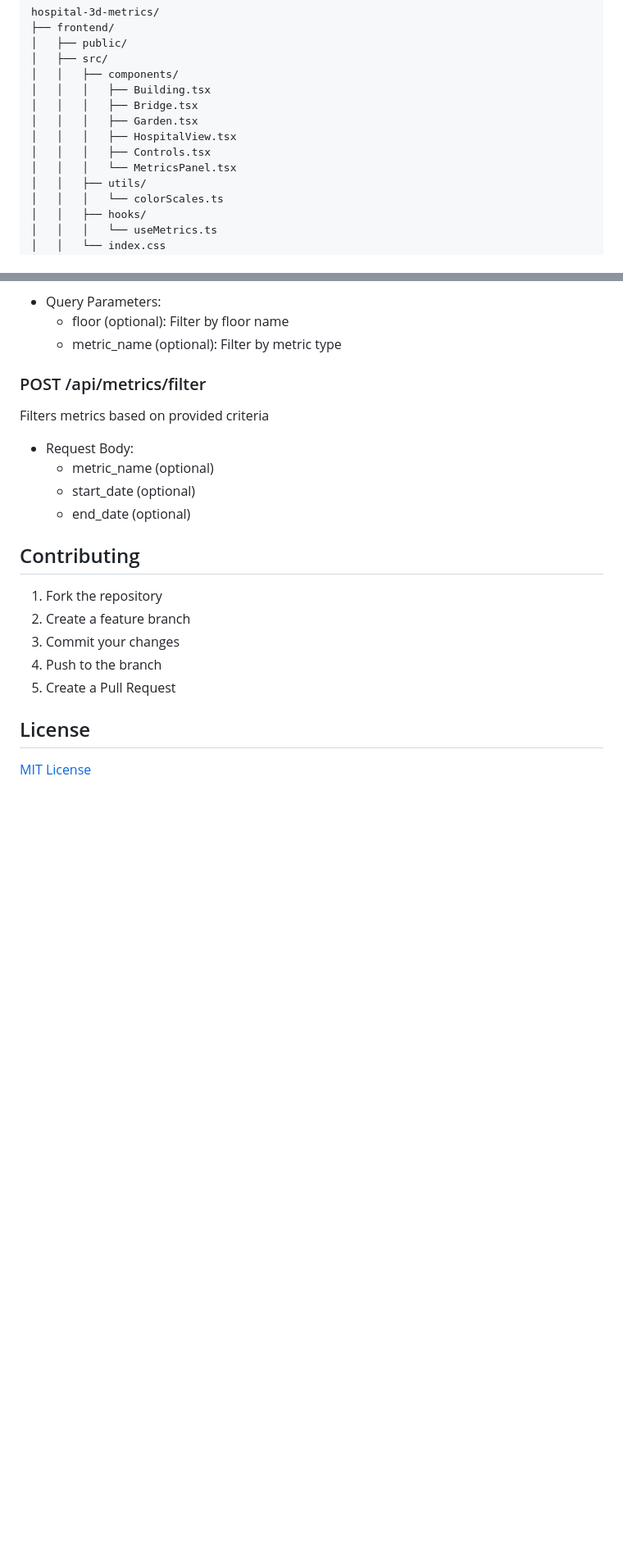
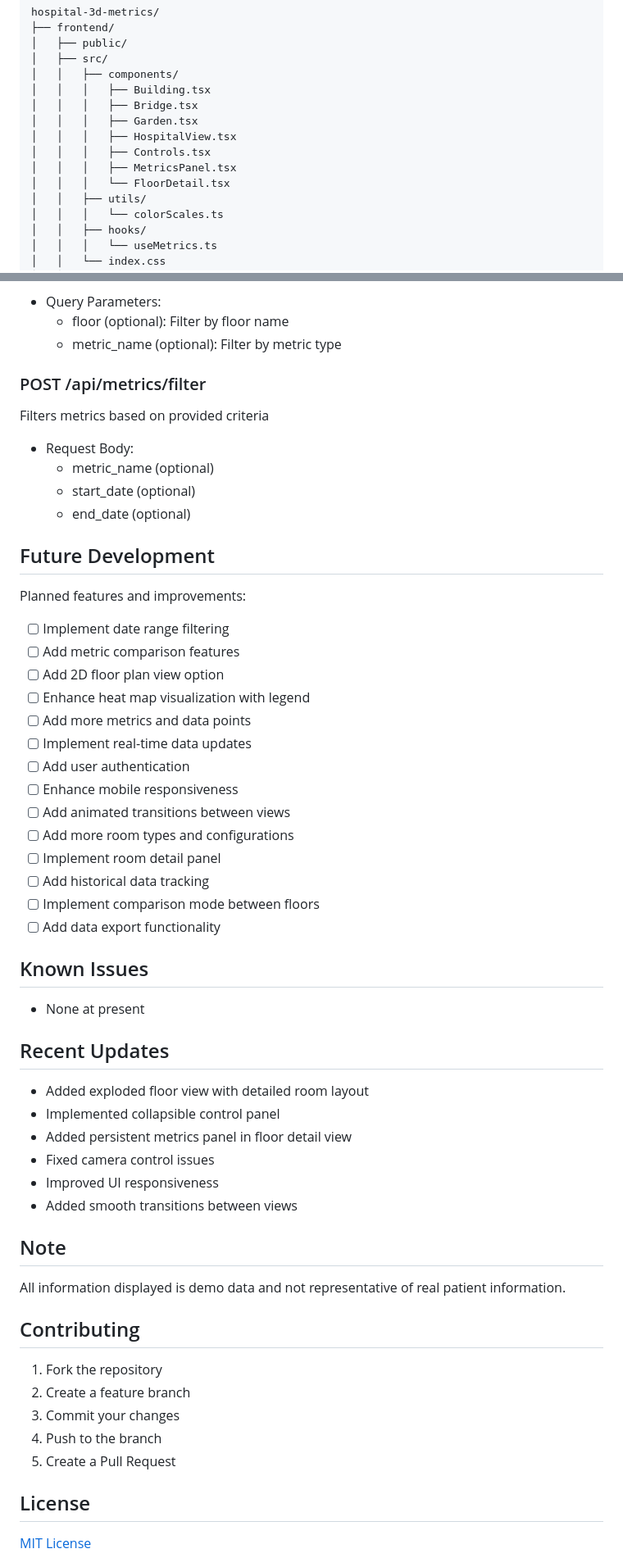
Before and after one commit to jesservillines/hospital-metrics-3d, a Markdown page: README.md, 2 parts joined by grey strips. Shown: that part at 82% size. GitHub-like rendering; blank space fills up the shorter version.

```diff
--- a/README.md
+++ b/README.md
@@ -42,7 +71,8 @@ hospital-3d-metrics/
 │   │   │   ├── Garden.tsx
 │   │   │   ├── HospitalView.tsx
 │   │   │   ├── Controls.tsx
-│   │   │   └── MetricsPanel.tsx
+│   │   │   ├── MetricsPanel.tsx
+│   │   │   └── FloorDetail.tsx
 │   │   ├── utils/
 │   │   │   └── colorScales.ts
 │   │   ├── hooks/
@@ -164,6 +181,37 @@ Filters metrics based on provided criteria
   - start_date (optional)
   - end_date (optional)
 
+## Future Development
+Planned features and improvements:
+- [ ] Implement date range filtering
+- [ ] Add metric comparison features
+- [ ] Add 2D floor plan view option
+- [ ] Enhance heat map visualization with legend
+- [ ] Add more metrics and data points
+- [ ] Implement real-time data updates
+- [ ] Add user authentication
+- [ ] Enhance mobile responsiveness
+- [ ] Add animated transitions between views
+- [ ] Add more room types and configurations
+- [ ] Implement room detail panel
+- [ ] Add historical data tracking
+- [ ] Implement comparison mode between floors
+- [ ] Add data export functionality
+
+## Known Issues
+- None at present
+
+## Recent Updates
+- Added exploded floor view with detailed room layout
+- Implemented collapsible control panel
+- Added persistent metrics panel in floor detail view
+- Fixed camera control issues
+- Improved UI responsiveness
+- Added smooth transitions between views
+
+## Note
+All information displayed is demo data and not representative of real patient information.
+
 ## Contributing
 1. Fork the repository
 2. Create a feature branch
```
Also changed, not shown: other parts of README.md (+54 -38 lines), hospital-3d-metrics/README.md (+58 -22 lines).
